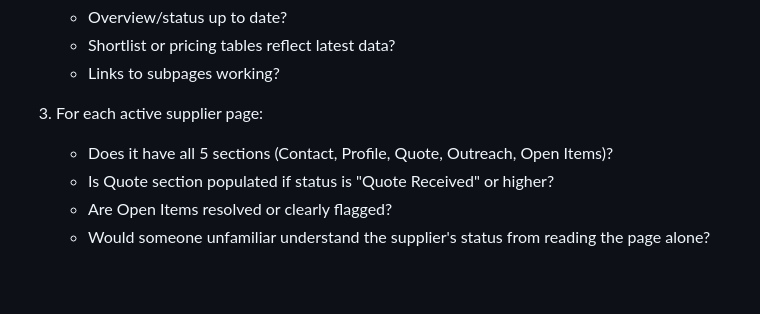
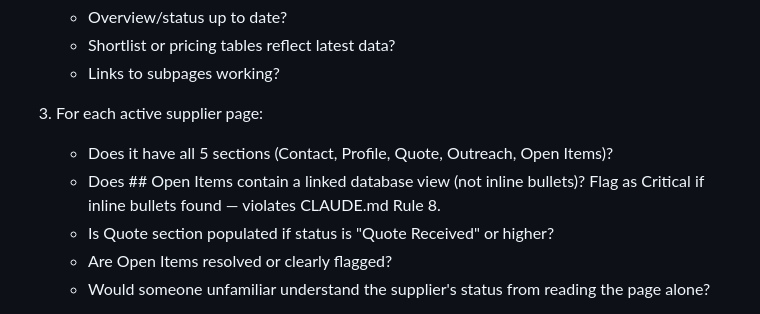
Before and after one commit to afaria-swordhealth/procurement-hub, a Markdown page: .claude/commands/audit.md, the part around the change. GitHub-like rendering; blank space fills up the shorter version.

```diff
--- a/.claude/commands/audit.md
+++ b/.claude/commands/audit.md
@@ -55,6 +55,7 @@ For each project page (Pulse, Kaia, M-Band):
    - Links to subpages working?
 3. For each active supplier page:
    - Does it have all 5 sections (Contact, Profile, Quote, Outreach, Open Items)?
+   - Does ## Open Items contain a linked database view (not inline bullets)? Flag as Critical if inline bullets found — violates CLAUDE.md Rule 8.
    - Is Quote section populated if status is "Quote Received" or higher?
    - Are Open Items resolved or clearly flagged?
    - Would someone unfamiliar understand the supplier's status from reading the page alone?
```
Also changed, not shown: .claude/commands/housekeeping.md (+1 -0 lines).
